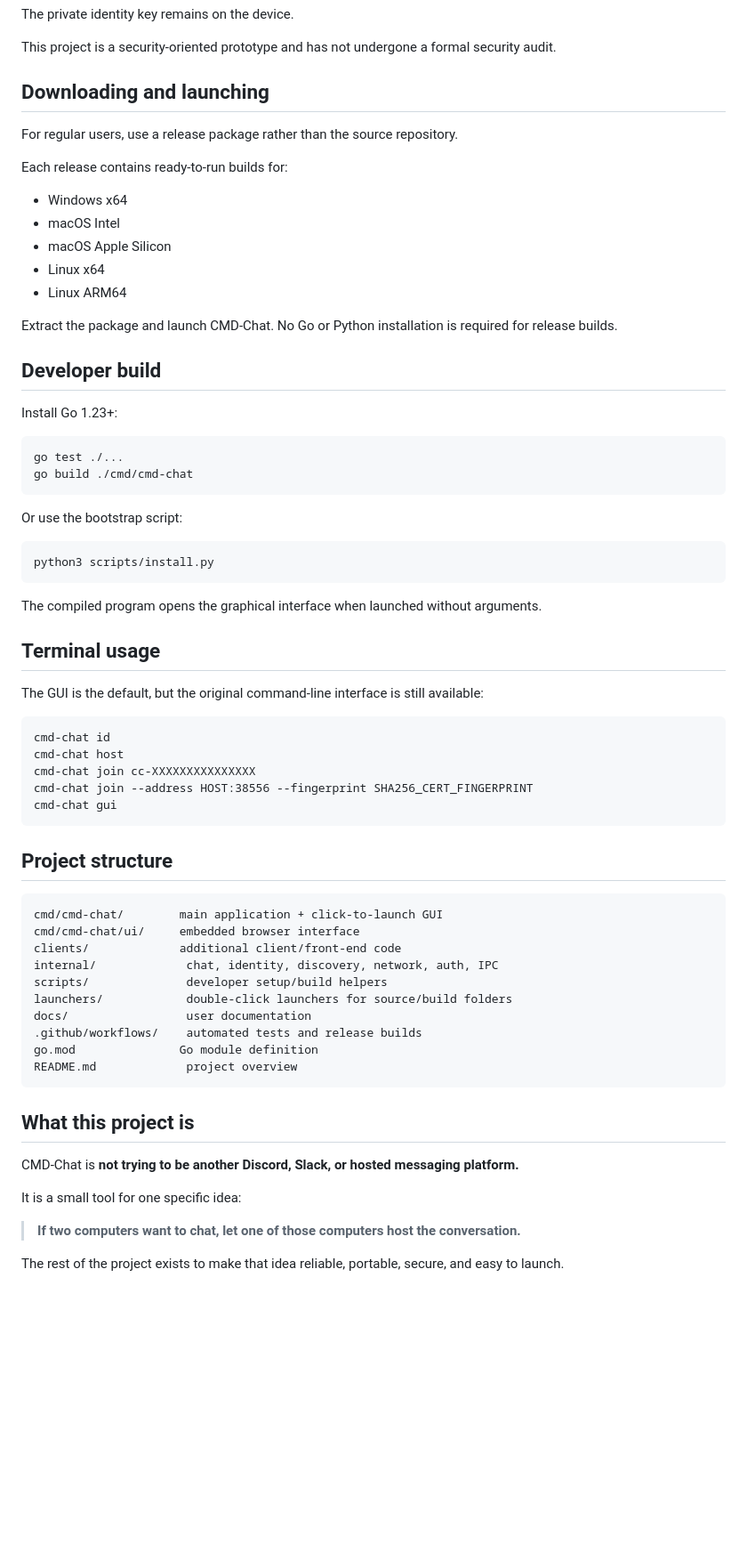
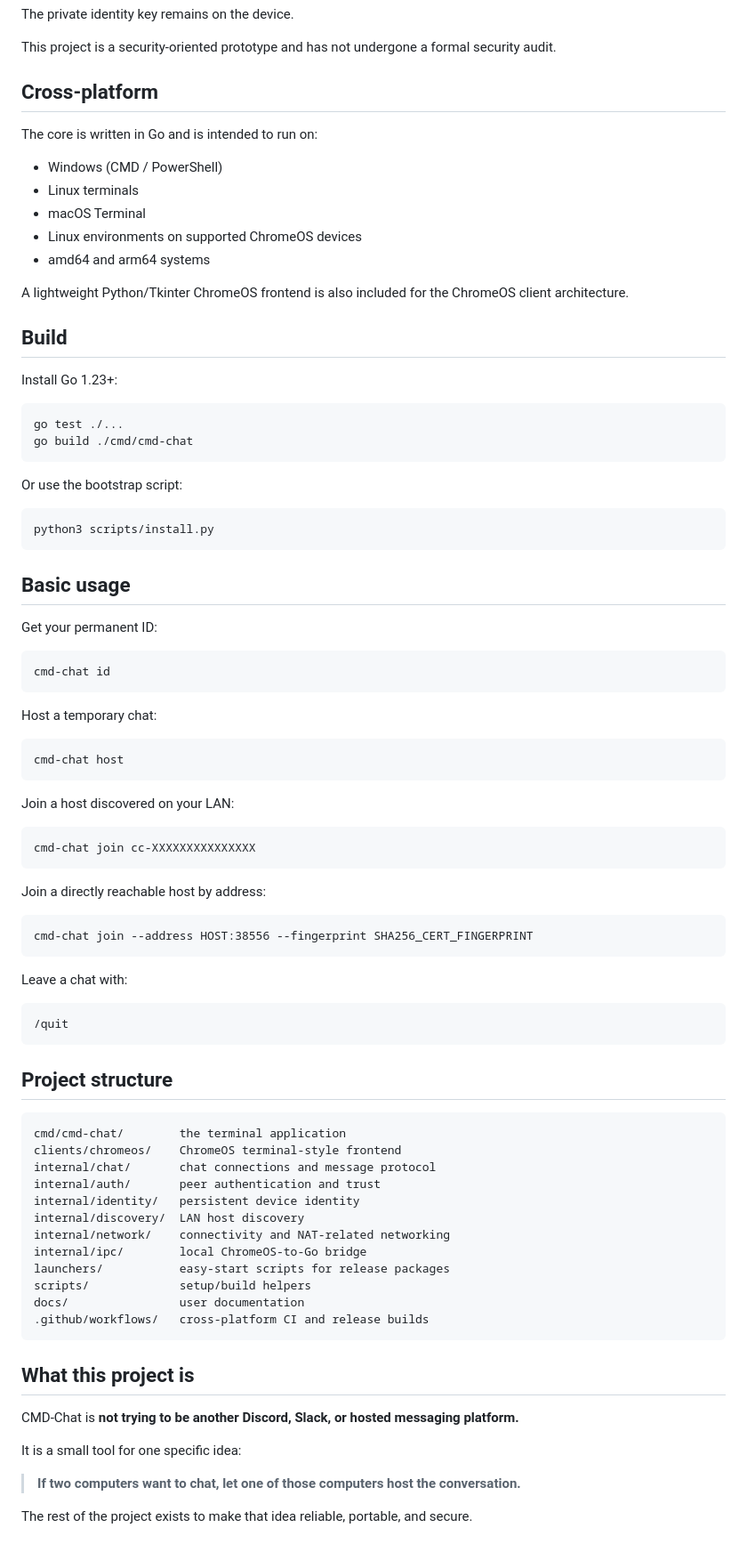
Before and after one commit to ESP32-S3/CMD-Chat, a Markdown page: README.md, the part around one of its changes. Shown at 89% size. Rendered like a GitHub page; blank space fills up the shorter version.

Commit message:
Correct README to describe terminal interface and easy launchers

````diff
--- a/README.md
+++ b/README.md
@@ -103,21 +178,19 @@ The private identity key remains on the device.
 
 This project is a security-oriented prototype and has not undergone a formal security audit.
 
-## Downloading and launching
+## Cross-platform
 
-For regular users, use a release package rather than the source repository.
+The core is written in Go and is intended to run on:
 
-Each release contains ready-to-run builds for:
+- Windows (CMD / PowerShell)
+- Linux terminals
+- macOS Terminal
+- Linux environments on supported ChromeOS devices
+- amd64 and arm64 systems
 
-- Windows x64
-- macOS Intel
-- macOS Apple Silicon
-- Linux x64
-- Linux ARM64
+A lightweight Python/Tkinter ChromeOS frontend is also included for the ChromeOS client architecture.
 
-Extract the package and launch CMD-Chat. No Go or Python installation is required for release builds.
-
-## Developer build
+## Build
 
 Install Go 1.23+:
 
@@ -132,33 +205,53 @@ Or use the bootstrap script:
 python3 scripts/install.py
 ```
 
-The compiled program opens the graphical interface when launched without arguments.
+## Basic usage
 
-## Terminal usage
-
-The GUI is the default, but the original command-line interface is still available:
+Get your permanent ID:
 
 ```text
 cmd-chat id
+```
+
+Host a temporary chat:
+
+```text
 cmd-chat host
+```
+
+Join a host discovered on your LAN:
+
+```text
 cmd-chat join cc-XXXXXXXXXXXXXXX
+```
+
+Join a directly reachable host by address:
+
+```text
 cmd-chat join --address HOST:38556 --fingerprint SHA256_CERT_FINGERPRINT
-cmd-chat gui
+```
+
+Leave a chat with:
+
+```text
+/quit
 ```
 
 ## Project structure
 
 ```text
-cmd/cmd-chat/        main application + click-to-launch GUI
-cmd/cmd-chat/ui/     embedded browser interface
-clients/             additional client/front-end code
-internal/             chat, identity, discovery, network, auth, IPC
-scripts/              developer setup/build helpers
-launchers/            double-click launchers for source/build folders
-docs/                 user documentation
-.github/workflows/    automated tests and release builds
-go.mod               Go module definition
-README.md             project overview
+cmd/cmd-chat/        the terminal application
+clients/chromeos/    ChromeOS terminal-style frontend
+internal/chat/       chat connections and message protocol
+internal/auth/       peer authentication and trust
+internal/identity/   persistent device identity
+internal/discovery/  LAN host discovery
+internal/network/    connectivity and NAT-related networking
+internal/ipc/        local ChromeOS-to-Go bridge
+launchers/           easy-start scripts for release packages
+scripts/             setup/build helpers
+docs/                user documentation
+.github/workflows/   cross-platform CI and release builds
 ```
 
 ## What this project is
@@ -169,4 +262,4 @@ It is a small tool for one specific idea:
 
 > **If two computers want to chat, let one of those computers host the conversation.**
 
-The rest of the project exists to make that idea reliable, portable, secure, and easy to launch.
+The rest of the project exists to make that idea reliable, portable, and secure.
````
Also changed, not shown: other parts of README.md (+82 -7 lines).
